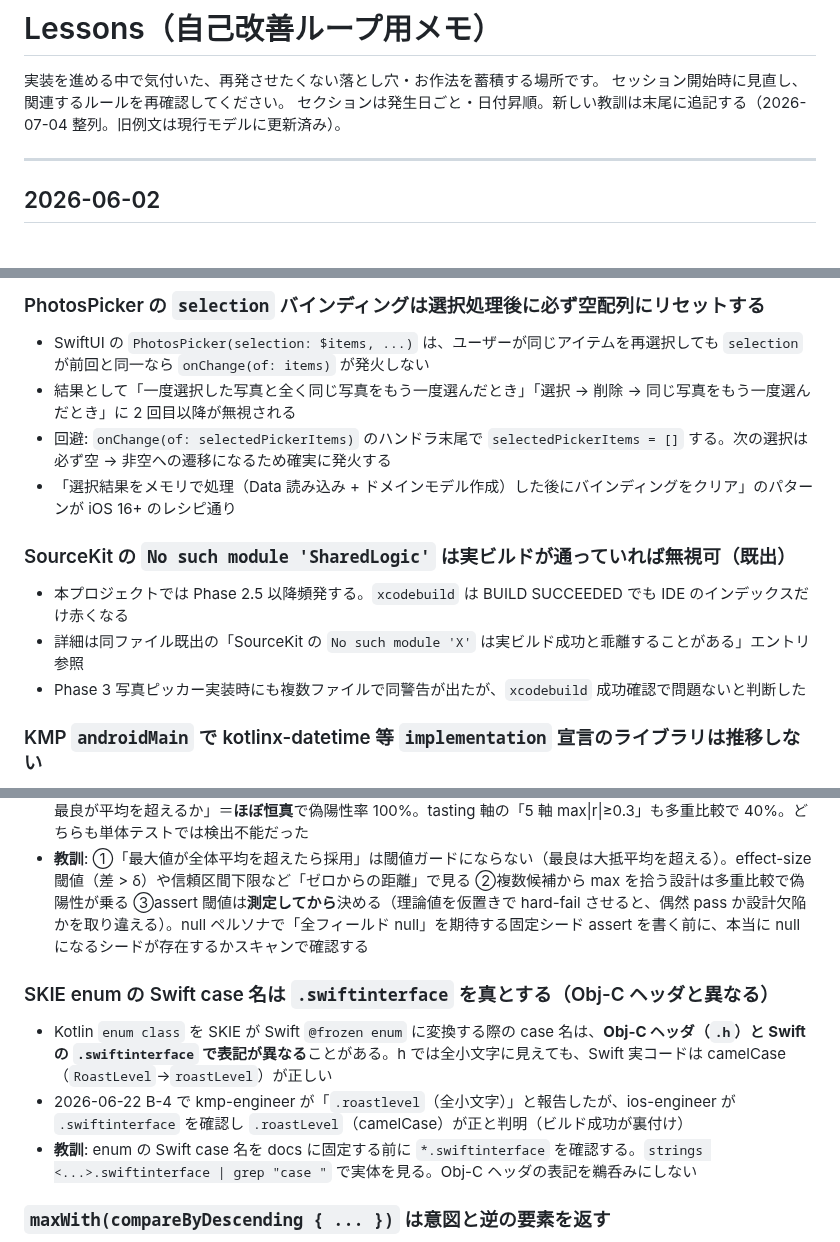
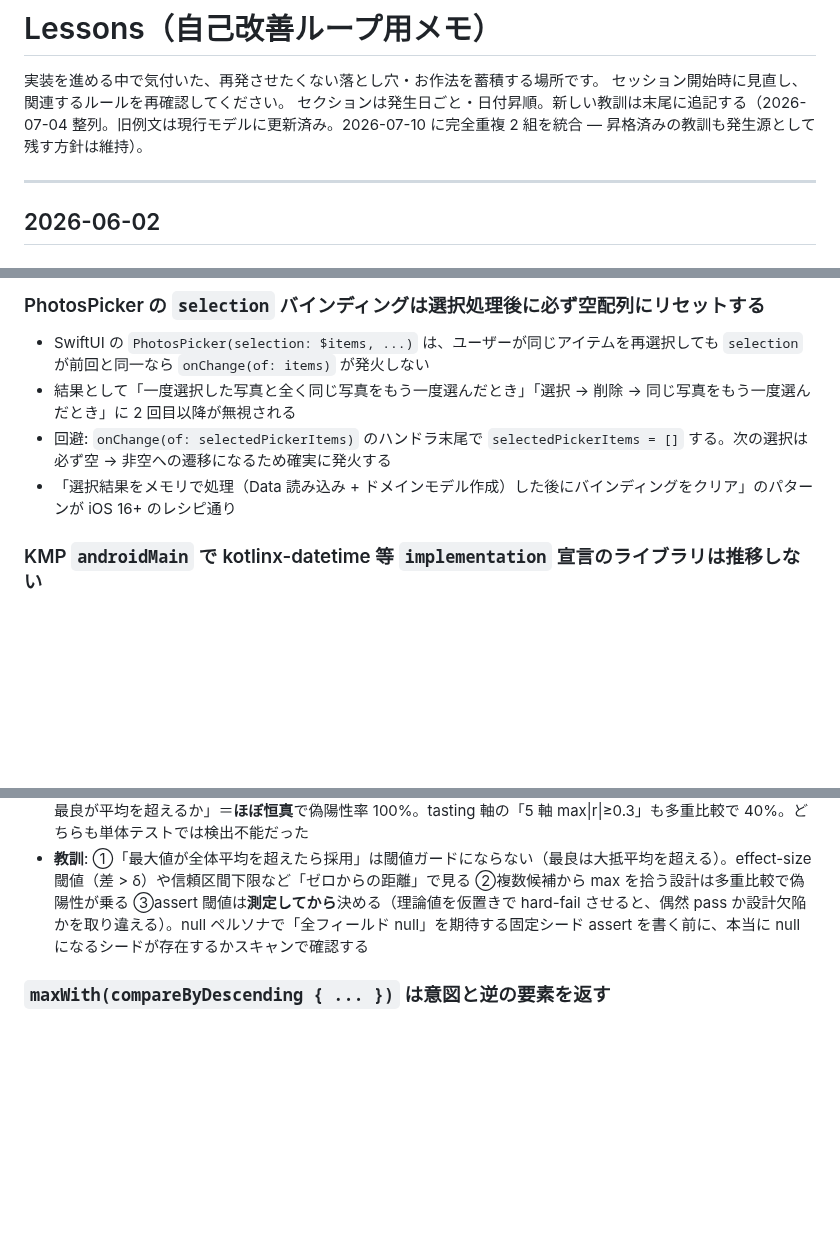
Before and after one commit to noricoffee/CoffeeVision, a Markdown page: docs/tasks/lessons.md, 3 parts joined by grey strips. Drawn GitHub-style; blank space fills up the shorter version.

Commit message:
docs: lessons.md の完全重複 2 組を統合 + 昇格先注記を追記
- SourceKit 'No such module'（06-08/06-10）と SKIE .swiftinterface が真
  （06-09/06-22）の重複エントリを元エントリへ吸収（固有情報は保持）
- SKIE デフォルト引数 / encodeDefaults のエントリに kmp-bridge.md /
  coding-conventions §1.12 への昇格済み注記を追加（発生源として残す）
- onDisappear の組（06-25/07-03）は統合を見送り — 07-03 は sweep 規律の
  メタ教訓で CLAUDE.md / record-lesson skill の発生源のため
- 前文に「昇格済みの教訓も発生源として残す」方針を明記

Co-Authored-By: Claude Opus 4.8 <noreply@anthropic.com>

```diff
--- a/docs/tasks/lessons.md
+++ b/docs/tasks/lessons.md
@@ -2,7 +2,7 @@
 
 実装を進める中で気付いた、再発させたくない落とし穴・お作法を蓄積する場所です。
 セッション開始時に見直し、関連するルールを再確認してください。
-セクションは発生日ごと・日付昇順。新しい教訓は末尾に追記する（2026-07-04 整列。旧例文は現行モデルに更新済み）。
+セクションは発生日ごと・日付昇順。新しい教訓は末尾に追記する（2026-07-04 整列。旧例文は現行モデルに更新済み。2026-07-10 に完全重複 2 組を統合 — 昇格済みの教訓も発生源として残す方針は維持）。
 
 ---
 
@@ -216,12 +219,6 @@
 - 結果として「一度選択した写真と全く同じ写真をもう一度選んだとき」「選択 → 削除 → 同じ写真をもう一度選んだとき」に 2 回目以降が無視される
 - 回避: `onChange(of: selectedPickerItems)` のハンドラ末尾で `selectedPickerItems = []` する。次の選択は必ず空 → 非空への遷移になるため確実に発火する
 - 「選択結果をメモリで処理（Data 読み込み + ドメインモデル作成）した後にバインディングをクリア」のパターンが iOS 16+ のレシピ通り
-
-### SourceKit の `No such module 'SharedLogic'` は実ビルドが通っていれば無視可（既出）
-
-- 本プロジェクトでは Phase 2.5 以降頻発する。`xcodebuild` は BUILD SUCCEEDED でも IDE のインデックスだけ赤くなる
-- 詳細は同ファイル既出の「SourceKit の `No such module 'X'` は実ビルド成功と乖離することがある」エントリ参照
-- Phase 3 写真ピッカー実装時にも複数ファイルで同警告が出たが、`xcodebuild` 成功確認で問題ないと判断した
 
 ### KMP `androidMain` で kotlinx-datetime 等 `implementation` 宣言のライブラリは推移しない
 
@@ -372,12 +369,6 @@ Phase 5 まで進んだ時点で docs 全体を精査したところ、個々の
 - 実例: `FavoriteSignals` のカテゴリ好みは「最大群が globalMean を超えたら信号化」だが、これは「複数群の最良が平均を超えるか」＝**ほぼ恒真**で偽陽性率 100%。tasting 軸の「5 軸 max|r|≥0.3」も多重比較で 40%。どちらも単体テストでは検出不能だった
 - **教訓**: ①「最大値が全体平均を超えたら採用」は閾値ガードにならない（最良は大抵平均を超える）。effect-size 閾値（差 > δ）や信頼区間下限など「ゼロからの距離」で見る ②複数候補から max を拾う設計は多重比較で偽陽性が乗る ③assert 閾値は**測定してから**決める（理論値を仮置きで hard-fail させると、偶然 pass か設計欠陥かを取り違える）。null ペルソナで「全フィールド null」を期待する固定シード assert を書く前に、本当に null になるシードが存在するかスキャンで確認する
 
-### SKIE enum の Swift case 名は `.swiftinterface` を真とする（Obj-C ヘッダと異なる）
-
-- Kotlin `enum class` を SKIE が Swift `@frozen enum` に変換する際の case 名は、**Obj-C ヘッダ（`.h`）と Swift の `.swiftinterface` で表記が異なる**ことがある。h では全小文字に見えても、Swift 実コードは camelCase（`RoastLevel`→`roastLevel`）が正しい
-- 2026-06-22 B-4 で kmp-engineer が「`.roastlevel`（全小文字）」と報告したが、ios-engineer が `.swiftinterface` を確認し `.roastLevel`（camelCase）が正と判明（ビルド成功が裏付け）
-- **教訓**: enum の Swift case 名を docs に固定する前に `*.swiftinterface` を確認する。`strings <...>.swiftinterface | grep "case "` で実体を見る。Obj-C ヘッダの表記を鵜呑みにしない
-
 ### `maxWith(compareByDescending { ... })` は意図と逆の要素を返す
 
 - `maxWith(Comparator)` は **Comparator 上で「最大」** の要素を返す。`compareByDescending { it.rating }` は「rating が大きいほど Comparator では小さい（前に来る）」順序なので、`maxWith` と組み合わせると **最低 rating の要素が選ばれる**（意図と逆）。コンパイルは通るので気づきにくい
```
Also changed, not shown: other parts of docs/tasks/lessons.md (+4 -0 lines).
